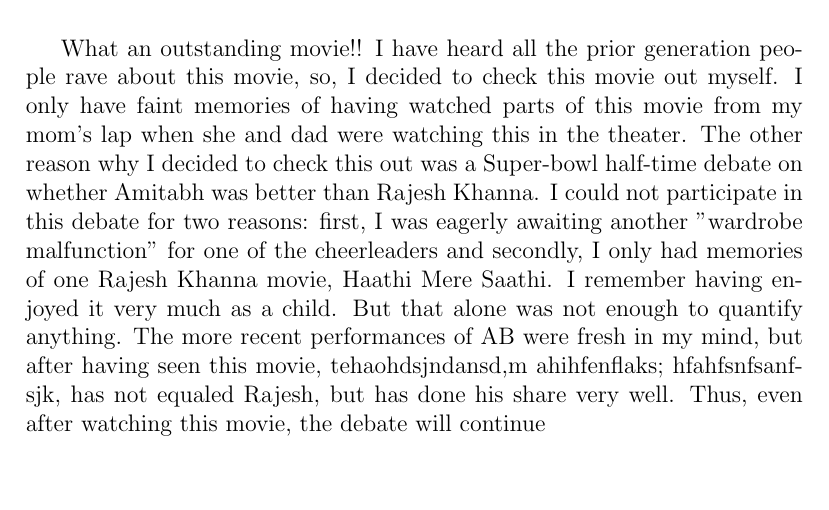
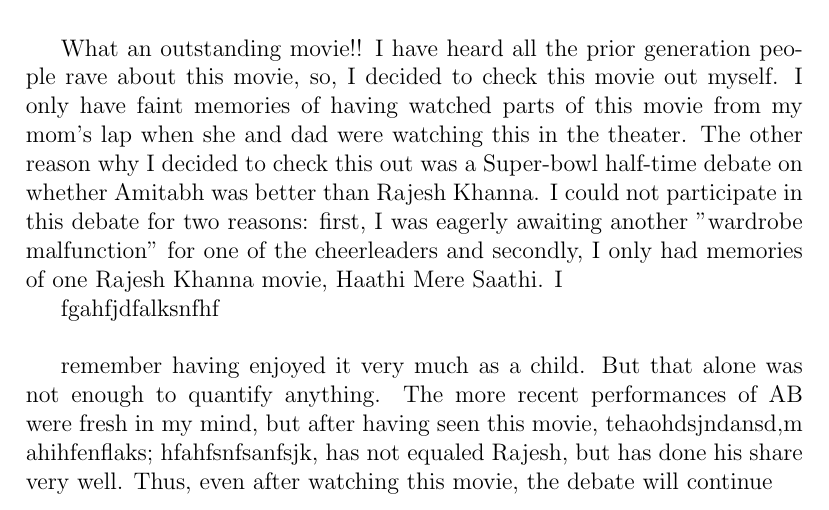
Before and after one commit to tenzinsonam/cs251, a LaTeX document (Anand.tex): part of the page, cut so that both start at the same text, the shorter picture padded with empty space. Compiled offline with pdfLaTeX.

Commit message:
Update Anand.tex

```diff
--- a/Anand.tex
+++ b/Anand.tex
@@ -7,7 +7,11 @@
 
 \begin{document}
 \maketitle
-What an outstanding movie!! I have heard all the prior generation people rave about this movie, so, I decided to check this movie out myself. I only have faint memories of having watched parts of this movie from my mom's lap when she and dad were watching this in the theater. The other reason why I decided to check this out was a Super-bowl half-time debate on whether Amitabh was better than Rajesh Khanna. I could not participate in this debate for two reasons: first, I was eagerly awaiting another "wardrobe malfunction" for one of the cheerleaders and secondly, I only had memories of one Rajesh Khanna movie, Haathi Mere Saathi. I remember having enjoyed it very much as a child. But that alone was not enough to quantify anything. The more recent performances of AB were fresh in my mind, but after having seen this movie, tehaohdsjndansd,m  ahihfenflaks;  hfahfsnfsanfsjk, has not equaled Rajesh, but has done his share very well. Thus, even after watching this movie, the debate will continue \par
+What an outstanding movie!! I have heard all the prior generation people rave about this movie, so, I decided to check this movie out myself. I only have faint memories of having watched parts of this movie from my mom's lap when she and dad were watching this in the theater. The other reason why I decided to check this out was a Super-bowl half-time debate on whether Amitabh was better than Rajesh Khanna. I could not participate in this debate for two reasons: first, I was eagerly awaiting another "wardrobe malfunction" for one of the cheerleaders and secondly, I only had memories of one Rajesh Khanna movie, Haathi Mere Saathi. I
+
+fgahfjdfalksnfhf\\
+
+remember having enjoyed it very much as a child. But that alone was not enough to quantify anything. The more recent performances of AB were fresh in my mind, but after having seen this movie, tehaohdsjndansd,m  ahihfenflaks;  hfahfsnfsanfsjk, has not equaled Rajesh, but has done his share very well. Thus, even after watching this movie, the debate will continue \par
 
 
 \end{document}
```
